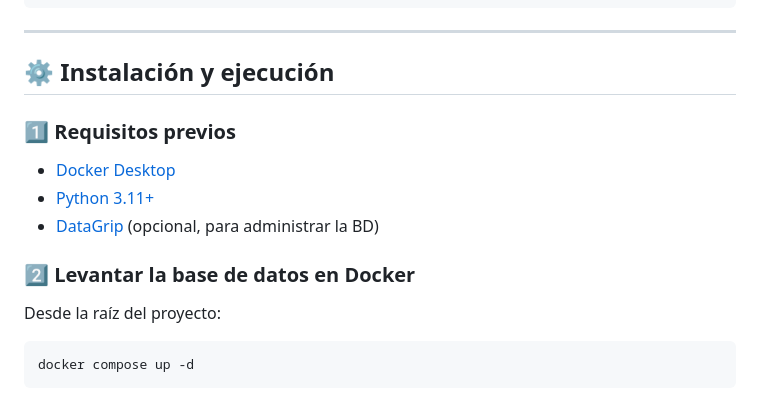
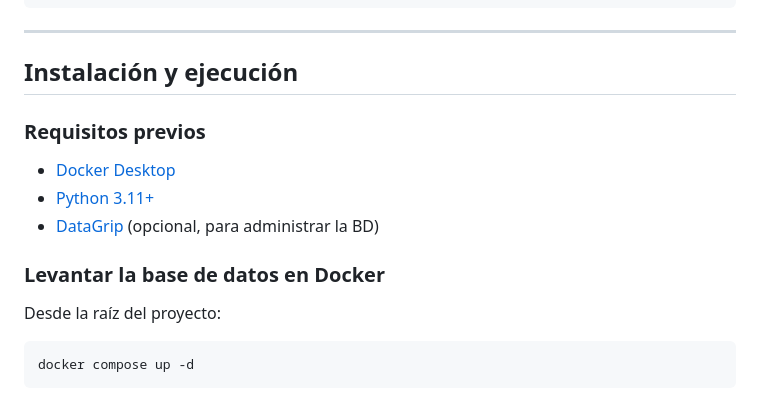
Before and after one commit to Javier-r04/ProyectoFinal_BD1, a Markdown page: README.md, the part around one of its changes. Rendered like a GitHub page.

```diff
--- a/README.md
+++ b/README.md
@@ -56,15 +52,15 @@ proyecto_bd1/
 
 ---
 
-## ⚙️ Instalación y ejecución
+##  Instalación y ejecución
 
-### 1️⃣ Requisitos previos
+###  Requisitos previos
 
 - [Docker Desktop](https://www.docker.com/products/docker-desktop/)
 - [Python 3.11+](https://www.python.org/)
 - [DataGrip](https://www.jetbrains.com/datagrip/) (opcional, para administrar la BD)
 
-### 2️⃣ Levantar la base de datos en Docker
+###  Levantar la base de datos en Docker
 
 Desde la raíz del proyecto:
 
```
Also changed, not shown: other parts of README.md (+26 -30 lines).
